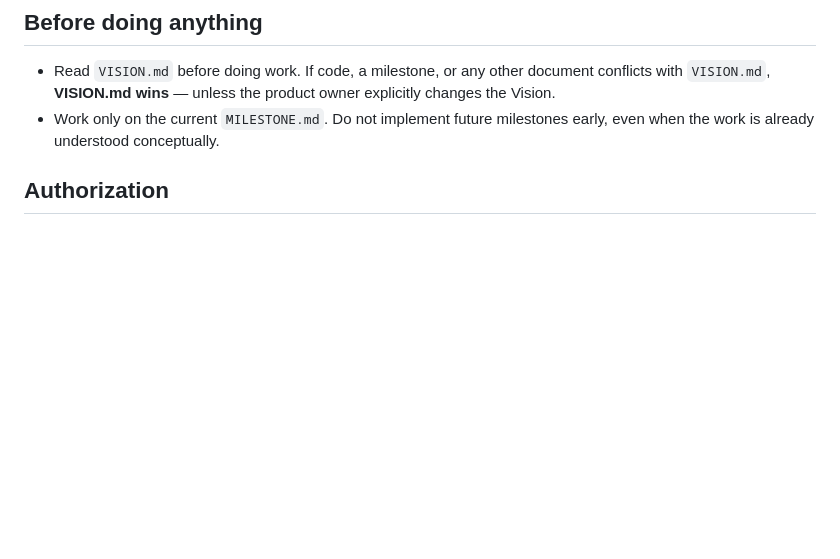
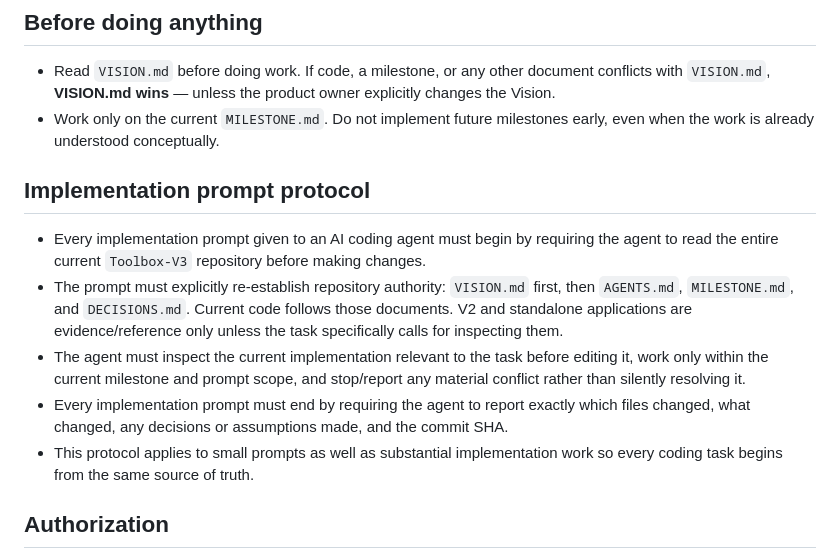
Before and after one commit to tappel003-byte/Toolbox-V3, a Markdown page: AGENTS.md, the part around the change. Rendered like a GitHub page; blank space fills up the shorter version.

Commit message:
docs: require repository read for implementation prompts

```diff
--- a/AGENTS.md
+++ b/AGENTS.md
@@ -6,6 +6,14 @@ Operational guardrails for anyone (human or AI) implementing Toolbox. This is en
 
 - Read `VISION.md` before doing work. If code, a milestone, or any other document conflicts with `VISION.md`, **VISION.md wins** — unless the product owner explicitly changes the Vision.
 - Work only on the current `MILESTONE.md`. Do not implement future milestones early, even when the work is already understood conceptually.
+
+## Implementation prompt protocol
+
+- Every implementation prompt given to an AI coding agent must begin by requiring the agent to read the entire current `Toolbox-V3` repository before making changes.
+- The prompt must explicitly re-establish repository authority: `VISION.md` first, then `AGENTS.md`, `MILESTONE.md`, and `DECISIONS.md`. Current code follows those documents. V2 and standalone applications are evidence/reference only unless the task specifically calls for inspecting them.
+- The agent must inspect the current implementation relevant to the task before editing it, work only within the current milestone and prompt scope, and stop/report any material conflict rather than silently resolving it.
+- Every implementation prompt must end by requiring the agent to report exactly which files changed, what changed, any decisions or assumptions made, and the commit SHA.
+- This protocol applies to small prompts as well as substantial implementation work so every coding task begins from the same source of truth.
 
 ## Authorization
 
```
